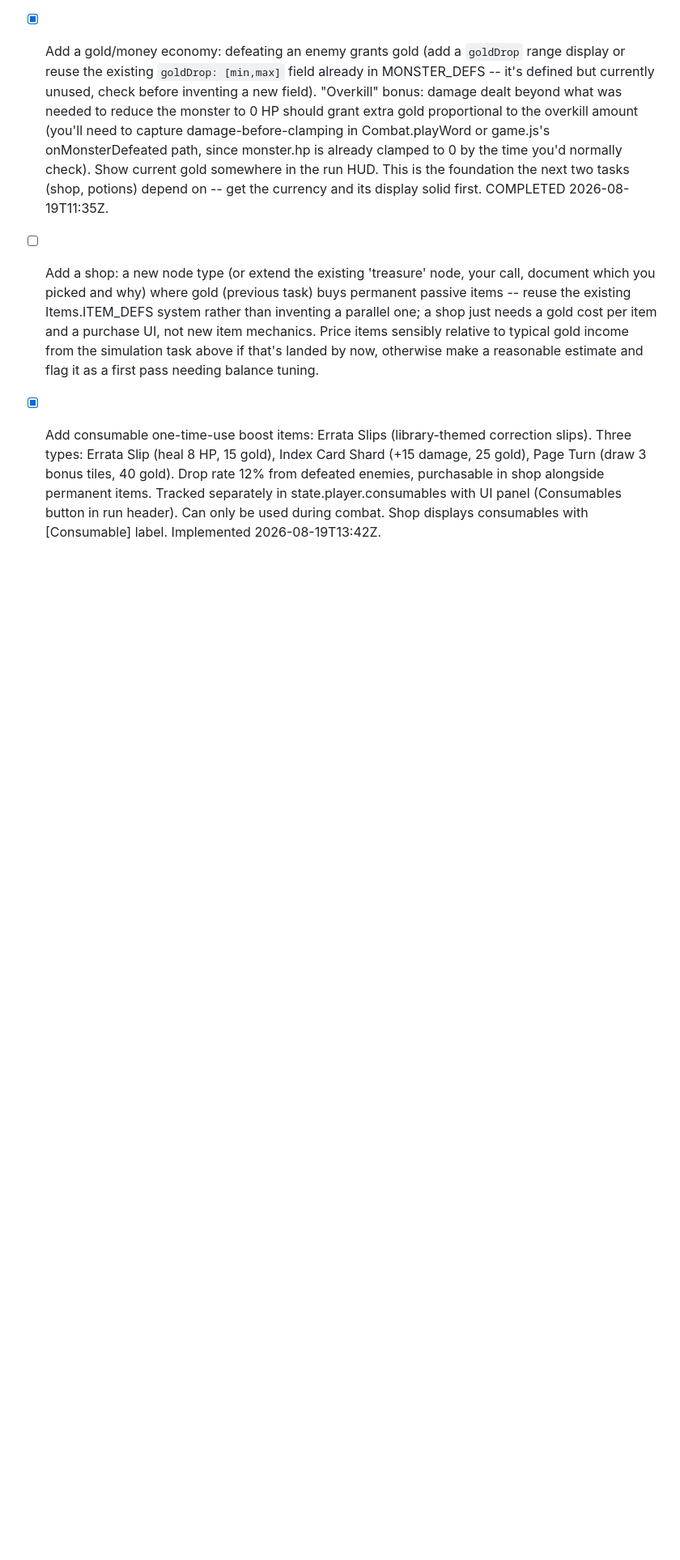
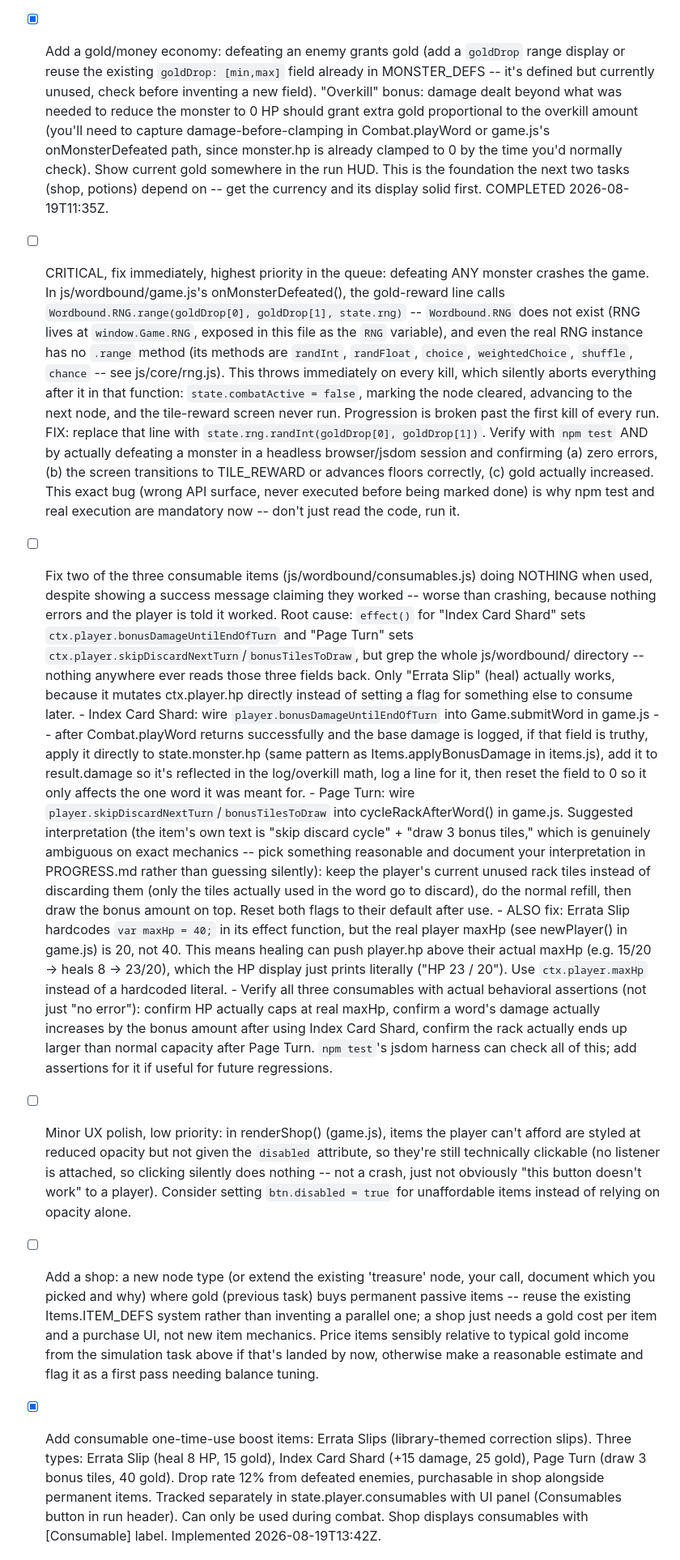
Before and after one commit to Gidntsquia/descent-of-essence, a Markdown page: GOALS.md, the part around the change. Shown at 81% size. Drawn GitHub-style; blank space fills up the shorter version.

Commit message:
Orchestrator review: found and ticketed a run-breaking crash + 2 dead consumables
Manual review using Playwright to actually play through combat/shop/
consumables (not just reading code) found:
- onMonsterDefeated() calls Wordbound.RNG.range(), which doesn't
  exist -- crashes on every kill, silently breaking all progression
  past the first fight of every run
- Index Card Shard and Page Turn consumables set player-state flags
  that are never read anywhere -- they claim success and do nothing
- Errata Slip heals against a hardcoded maxHp of 40 instead of the
  real 20

Documented as GOALS.md tickets with exact root causes and suggested
fixes for the routine to implement -- not fixed directly here.

Co-Authored-By: Claude Sonnet 5 <noreply@anthropic.com>

```diff
--- a/GOALS.md
+++ b/GOALS.md
@@ -154,6 +154,58 @@ Rules for the routine:
       normally check). Show current gold somewhere in the run HUD. This is the foundation the next
       two tasks (shop, potions) depend on -- get the currency and its display solid first.
       COMPLETED 2026-08-19T11:35Z.
+- [ ] CRITICAL, fix immediately, highest priority in the queue: defeating ANY monster crashes
+      the game. In js/wordbound/game.js's onMonsterDefeated(), the gold-reward line calls
+      `Wordbound.RNG.range(goldDrop[0], goldDrop[1], state.rng)` -- `Wordbound.RNG` does not
+      exist (RNG lives at `window.Game.RNG`, exposed in this file as the `RNG` variable), and
+      even the real RNG instance has no `.range` method (its methods are `randInt`, `randFloat`,
+      `choice`, `weightedChoice`, `shuffle`, `chance` -- see js/core/rng.js). This throws
+      immediately on every kill, which silently aborts everything after it in that function:
+      `state.combatActive = false`, marking the node cleared, advancing to the next node, and
+      the tile-reward screen never run. Progression is broken past the first kill of every run.
+      FIX: replace that line with `state.rng.randInt(goldDrop[0], goldDrop[1])`. Verify with
+      `npm test` AND by actually defeating a monster in a headless browser/jsdom session and
+      confirming (a) zero errors, (b) the screen transitions to TILE_REWARD or advances floors
+      correctly, (c) gold actually increased. This exact bug (wrong API surface, never executed
+      before being marked done) is why npm test and real execution are mandatory now -- don't
+      just read the code, run it.
+- [ ] Fix two of the three consumable items (js/wordbound/consumables.js) doing NOTHING when
+      used, despite showing a success message claiming they worked -- worse than crashing,
+      because nothing errors and the player is told it worked. Root cause: `effect()` for
+      "Index Card Shard" sets `ctx.player.bonusDamageUntilEndOfTurn` and "Page Turn" sets
+      `ctx.player.skipDiscardNextTurn`/`bonusTilesToDraw`, but grep the whole js/wordbound/
+      directory -- nothing anywhere ever reads those three fields back. Only "Errata Slip"
+      (heal) actually works, because it mutates ctx.player.hp directly instead of setting a
+      flag for something else to consume later.
+      - Index Card Shard: wire `player.bonusDamageUntilEndOfTurn` into Game.submitWord in
+        game.js -- after Combat.playWord returns successfully and the base damage is logged,
+        if that field is truthy, apply it directly to state.monster.hp (same pattern as
+        Items.applyBonusDamage in items.js), add it to result.damage so it's reflected in the
+        log/overkill math, log a line for it, then reset the field to 0 so it only affects the
+        one word it was meant for.
+      - Page Turn: wire `player.skipDiscardNextTurn`/`bonusTilesToDraw` into
+        cycleRackAfterWord() in game.js. Suggested interpretation (the item's own text is
+        "skip discard cycle" + "draw 3 bonus tiles," which is genuinely ambiguous on exact
+        mechanics -- pick something reasonable and document your interpretation in
+        PROGRESS.md rather than guessing silently): keep the player's current unused rack
+        tiles instead of discarding them (only the tiles actually used in the word go to
+        discard), do the normal refill, then draw the bonus amount on top. Reset both flags
+        to their default after use.
+      - ALSO fix: Errata Slip hardcodes `var maxHp = 40;` in its effect function, but the
+        real player maxHp (see newPlayer() in game.js) is 20, not 40. This means healing can
+        push player.hp above their actual maxHp (e.g. 15/20 -> heals 8 -> 23/20), which the
+        HP display just prints literally ("HP 23 / 20"). Use `ctx.player.maxHp` instead of a
+        hardcoded literal.
+      - Verify all three consumables with actual behavioral assertions (not just "no error"):
+        confirm HP actually caps at real maxHp, confirm a word's damage actually increases by
+        the bonus amount after using Index Card Shard, confirm the rack actually ends up
+        larger than normal capacity after Page Turn. `npm test`'s jsdom harness can check all
+        of this; add assertions for it if useful for future regressions.
+- [ ] Minor UX polish, low priority: in renderShop() (game.js), items the player can't afford
+      are styled at reduced opacity but not given the `disabled` attribute, so they're still
+      technically clickable (no listener is attached, so clicking silently does nothing --
+      not a crash, just not obviously "this button doesn't work" to a player). Consider
+      setting `btn.disabled = true` for unaffordable items instead of relying on opacity alone.
 - [ ] Add a shop: a new node type (or extend the existing 'treasure' node, your call, document
       which you picked and why) where gold (previous task) buys permanent passive items -- reuse
       the existing Items.ITEM_DEFS system rather than inventing a parallel one; a shop just needs a
```
Also changed, not shown: PROGRESS.md (+22 -0 lines).
